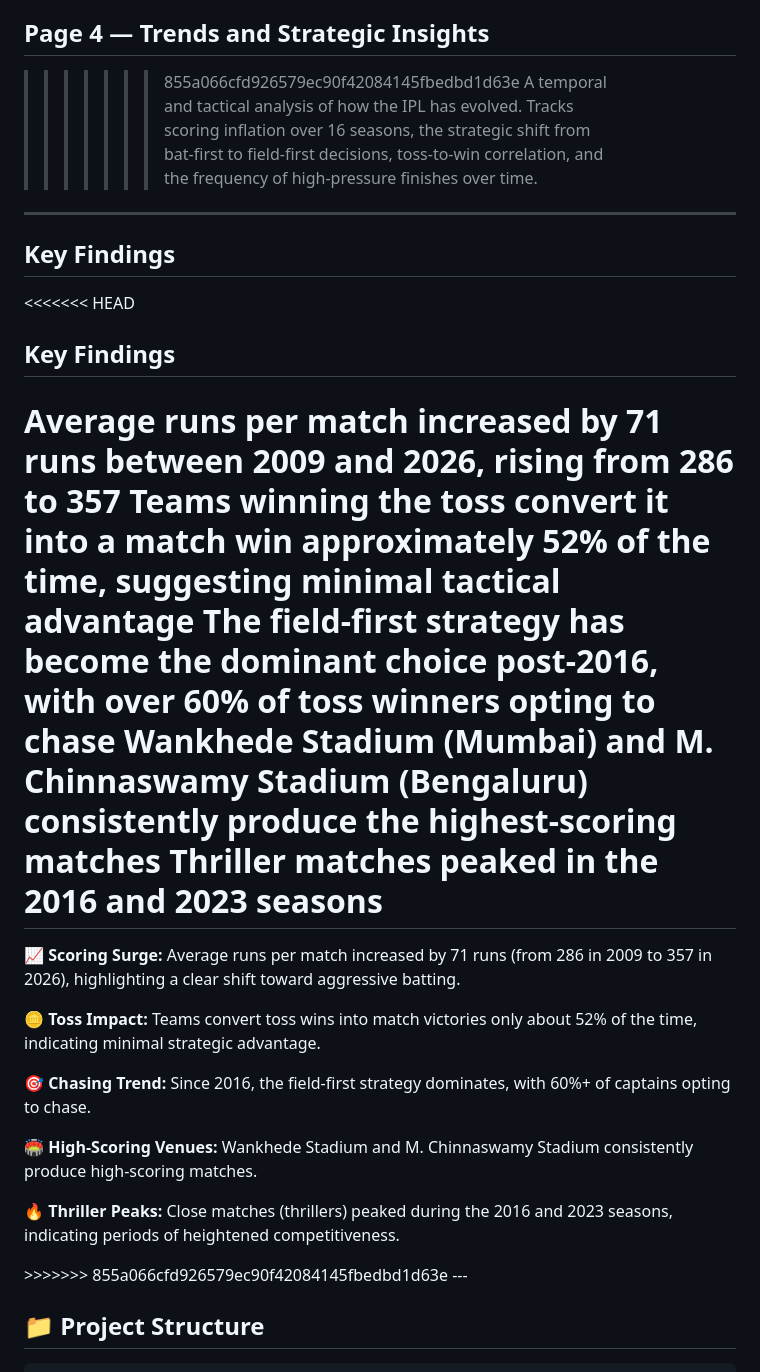
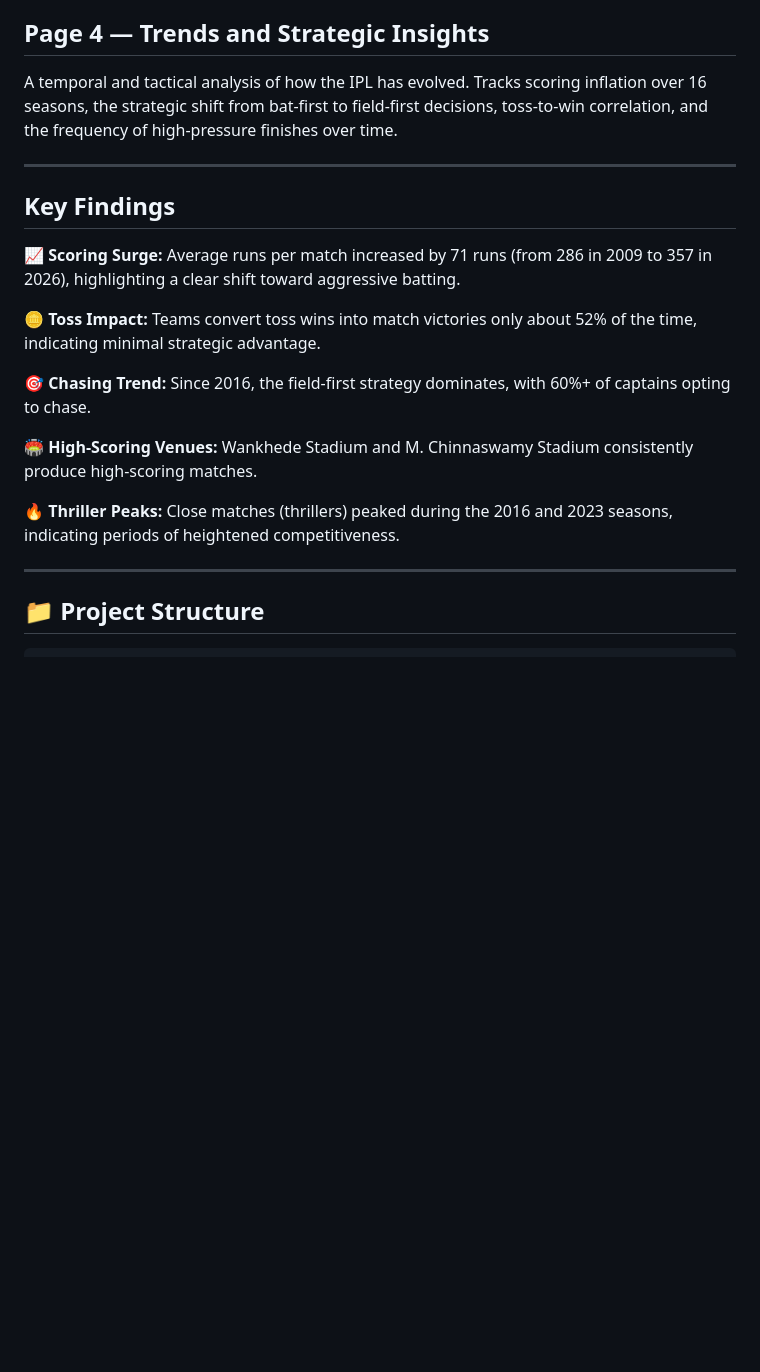
Before and after one commit to Prathee11/ipl_analytics, a Markdown page: README.md, the part around one of its changes. GitHub-like rendering; blank space fills up the shorter version.

```diff
--- a/README.md
+++ b/README.md
@@ -35,22 +23,11 @@ A deep dive into franchise-level statistics. Covers win rates for all 17 teams,
 A ground-by-ground breakdown of every IPL venue. Analyses average runs scored, thriller rates (matches decided in the final over or by fewer than 10 runs), venue impact scores, and how different stadiums influence match outcomes.
 
 ## Page 4 — Trends and Strategic Insights
->>>>>>> 855a066cfd926579ec90f42084145fbedbd1d63e
 A temporal and tactical analysis of how the IPL has evolved. Tracks scoring inflation over 16 seasons, the strategic shift from bat-first to field-first decisions, toss-to-win correlation, and the frequency of high-pressure finishes over time.
 
 ---
 ## Key Findings
 <div class="key-findings">
-
-<<<<<<< HEAD
-## Key Findings
-
-Average runs per match increased by 71 runs between 2009 and 2026, rising from 286 to 357
-Teams winning the toss convert it into a match win approximately 52% of the time, suggesting minimal tactical advantage
-The field-first strategy has become the dominant choice post-2016, with over 60% of toss winners opting to chase
-Wankhede Stadium (Mumbai) and M. Chinnaswamy Stadium (Bengaluru) consistently produce the highest-scoring matches
-Thriller matches peaked in the 2016 and 2023 seasons
-=======
   <p>📈 <b>Scoring Surge:</b> Average runs per match increased by 71 runs (from 286 in 2009 to 357 in 2026), highlighting a clear shift toward aggressive batting.</p>
 
   <p>🪙 <b>Toss Impact:</b> Teams convert toss wins into match victories only about 52% of the time, indicating minimal strategic advantage.</p>
@@ -62,7 +39,7 @@ Thriller matches peaked in the 2016 and 2023 seasons
   <p>🔥 <b>Thriller Peaks:</b> Close matches (thrillers) peaked during the 2016 and 2023 seasons, indicating periods of heightened competitiveness.</p>
 
 </div>
->>>>>>> 855a066cfd926579ec90f42084145fbedbd1d63e
+
 ---
 
 ## 📁 Project Structure
```
Also changed, not shown: other parts of README.md (+2 -14 lines).
